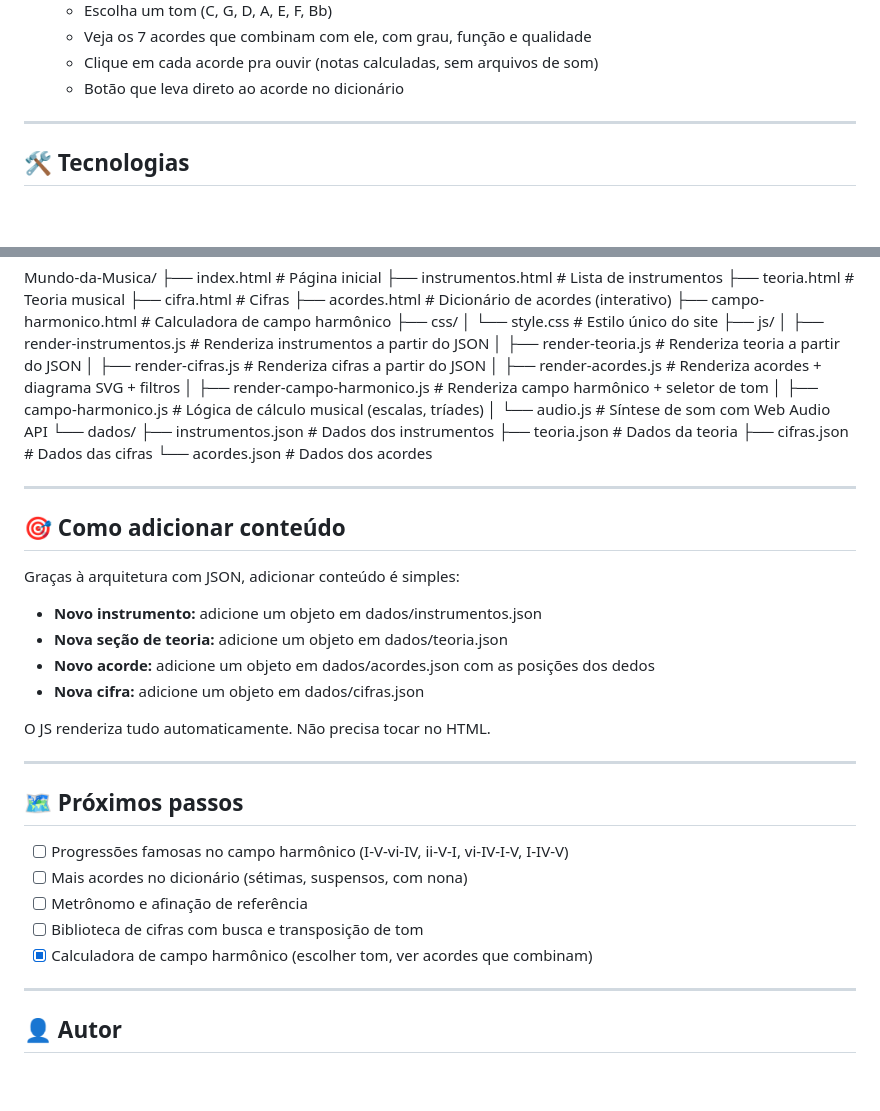
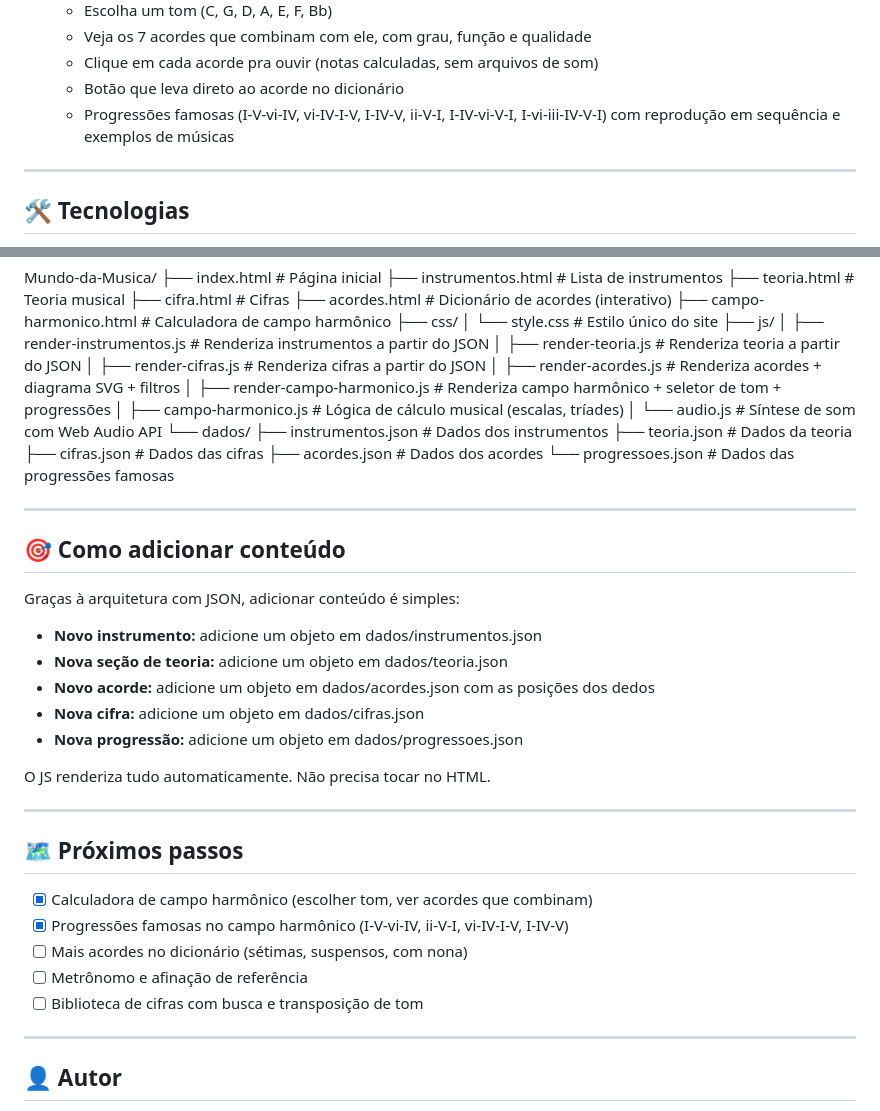
Before and after one commit to TonyLopes08/Mundo-da-Musica, a Markdown page: README.md, 2 parts joined by grey strips. GitHub-like rendering; blank space fills up the shorter version.

Commit message:
docs: atualiza README com progressoes famosas

```diff
--- a/README.md
+++ b/README.md
@@ -20,6 +20,7 @@ O projeto reúne conteúdo para quem está começando a aprender música — ins
   - Veja os 7 acordes que combinam com ele, com grau, função e qualidade
   - Clique em cada acorde pra ouvir (notas calculadas, sem arquivos de som)
   - Botão que leva direto ao acorde no dicionário
+  - Progressões famosas (I-V-vi-IV, vi-IV-I-V, I-IV-V, ii-V-I, I-IV-vi-V-I, I-vi-iii-IV-V-I) com reprodução em sequência e exemplos de músicas
 
 ---
 
@@ -82,14 +83,15 @@ Mundo-da-Musica/
 │   ├── render-teoria.js           # Renderiza teoria a partir do JSON
 │   ├── render-cifras.js           # Renderiza cifras a partir do JSON
 │   ├── render-acordes.js          # Renderiza acordes + diagrama SVG + filtros
-│   ├── render-campo-harmonico.js  # Renderiza campo harmônico + seletor de tom
+│   ├── render-campo-harmonico.js  # Renderiza campo harmônico + seletor de tom + progressões
 │   ├── campo-harmonico.js         # Lógica de cálculo musical (escalas, tríades)
 │   └── audio.js                   # Síntese de som com Web Audio API
 └── dados/
     ├── instrumentos.json          # Dados dos instrumentos
     ├── teoria.json                # Dados da teoria
     ├── cifras.json                # Dados das cifras
-    └── acordes.json               # Dados dos acordes
+    ├── acordes.json               # Dados dos acordes
+    └── progressoes.json           # Dados das progressões famosas
 
 ---
 
@@ -101,6 +103,7 @@ Graças à arquitetura com JSON, adicionar conteúdo é simples:
 - **Nova seção de teoria:** adicione um objeto em dados/teoria.json
 - **Novo acorde:** adicione um objeto em dados/acordes.json com as posições dos dedos
 - **Nova cifra:** adicione um objeto em dados/cifras.json
+- **Nova progressão:** adicione um objeto em dados/progressoes.json
 
 O JS renderiza tudo automaticamente. Não precisa tocar no HTML.
 
@@ -108,11 +111,11 @@ O JS renderiza tudo automaticamente. Não precisa tocar no HTML.
 
 ## 🗺️ Próximos passos
 
-- [ ] Progressões famosas no campo harmônico (I-V-vi-IV, ii-V-I, vi-IV-I-V, I-IV-V)
+- [x] Calculadora de campo harmônico (escolher tom, ver acordes que combinam)
+- [x] Progressões famosas no campo harmônico (I-V-vi-IV, ii-V-I, vi-IV-I-V, I-IV-V)
 - [ ] Mais acordes no dicionário (sétimas, suspensos, com nona)
 - [ ] Metrônomo e afinação de referência
 - [ ] Biblioteca de cifras com busca e transposição de tom
-- [x] Calculadora de campo harmônico (escolher tom, ver acordes que combinam)
 
 ---
 
```
